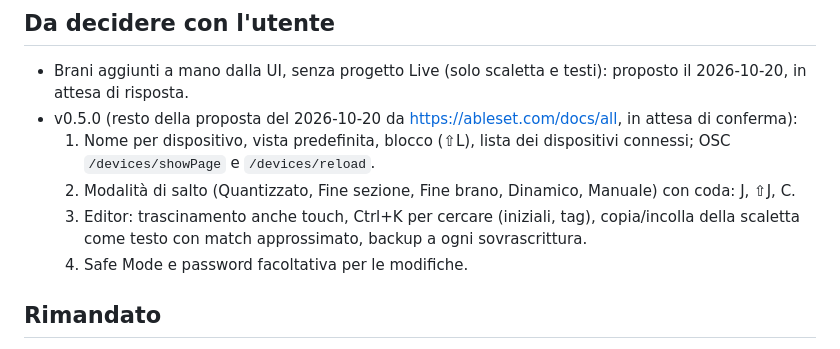
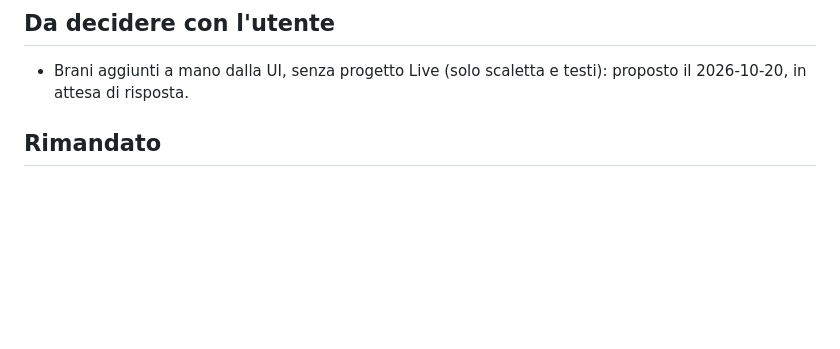
Before and after one commit to Darkglassd3v/openset, a Markdown page: TODO.md, the part around one of its changes. Drawn GitHub-style; blank space fills up the shorter version.

```diff
--- a/TODO.md
+++ b/TODO.md
@@ -49,16 +83,6 @@ macOS obbligatori, Linux se costa poco. v0.4.0 = punti 1-4 della proposta
 
 - Brani aggiunti a mano dalla UI, senza progetto Live (solo scaletta e testi):
   proposto il 2026-10-20, in attesa di risposta.
-- v0.5.0 (resto della proposta del 2026-10-20 da https://ableset.com/docs/all,
-  in attesa di conferma):
-  1. Nome per dispositivo, vista predefinita, blocco (⇧L), lista dei dispositivi
-     connessi; OSC `/devices/showPage` e `/devices/reload`.
-  2. Modalità di salto (Quantizzato, Fine sezione, Fine brano, Dinamico, Manuale)
-     con coda: J, ⇧J, C.
-  3. Editor: trascinamento anche touch, Ctrl+K per cercare (iniziali, tag),
-     copia/incolla della scaletta come testo con match approssimato, backup a
-     ogni sovrascrittura.
-  4. Safe Mode e password facoltativa per le modifiche.
 
 ## Rimandato
 
```
Also changed, not shown: other parts of TODO.md (+40 -6 lines), CLAUDE.md (+15 -1 lines).
